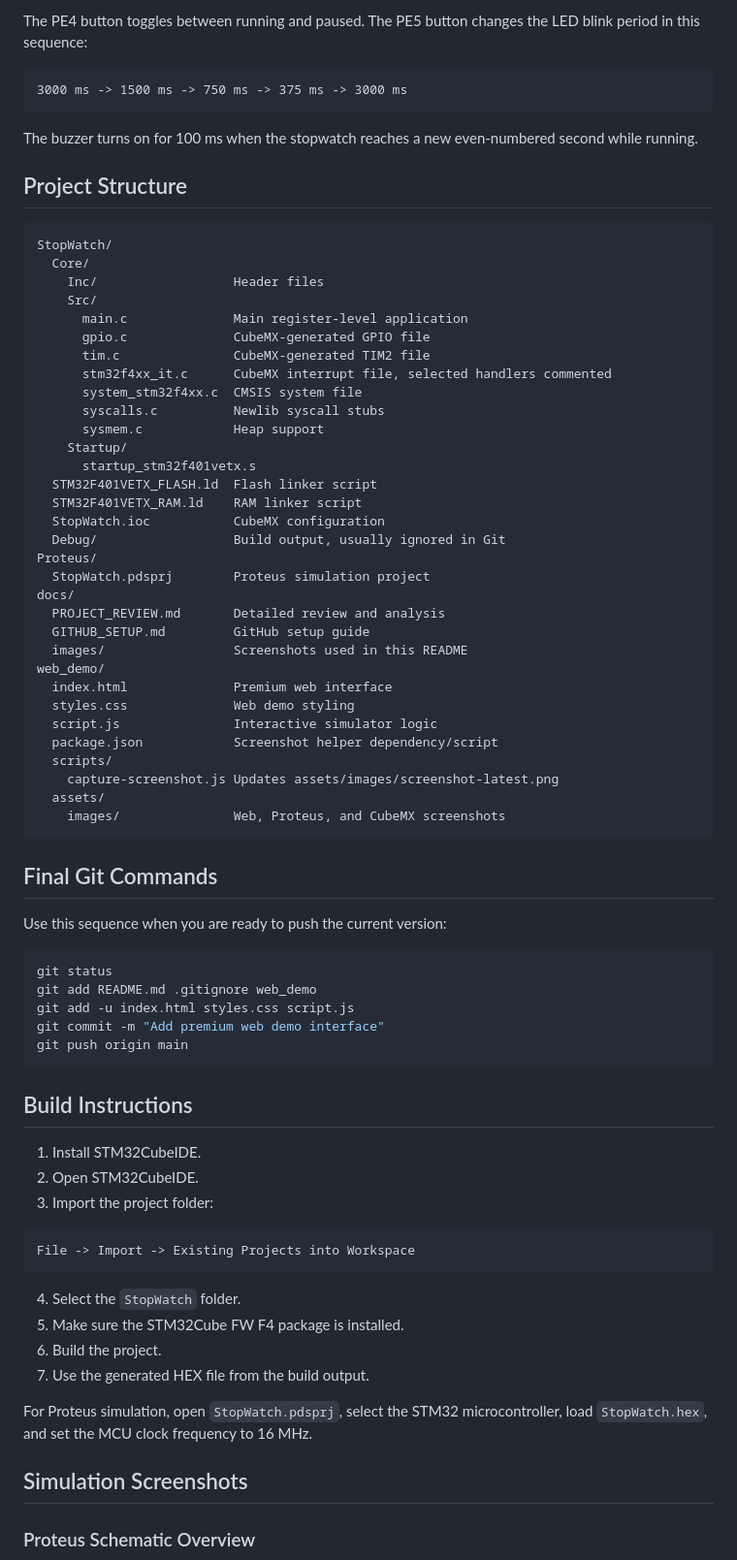
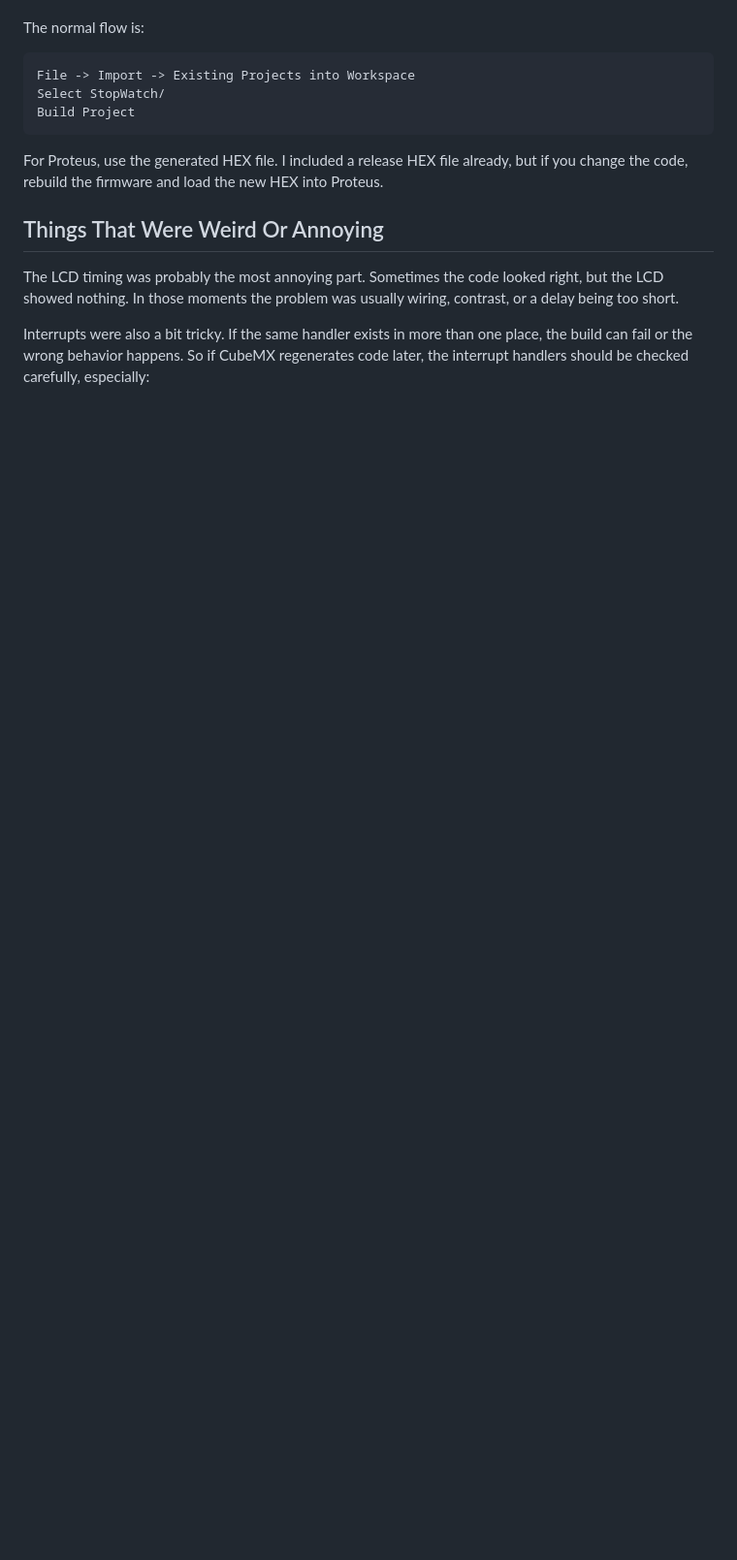
Before and after one commit to mohadesehesmaeilzadeh/stm32-lcd-stopwatch, a Markdown page: README.md, the part around one of its changes. Shown at 97% size. GitHub-like rendering; blank space fills up the shorter version.

Commit message:
Rewrite final README

````diff
--- a/README.md
+++ b/README.md
@@ -204,78 +186,16 @@ MM:SS.mmm PAU
-The PE4 button toggles between running and paused. The PE5 button changes the LED blink period in this sequence:
-
-```text
-3000 ms -> 1500 ms -> 750 ms -> 375 ms -> 3000 ms
-```
-
-The buzzer turns on for 100 ms when the stopwatch reaches a new even-numbered second while running.
-
-## Project Structure
-
-```text
-StopWatch/
-  Core/
-    Inc/                  Header files
-    Src/
-      main.c              Main register-level application
-      gpio.c              CubeMX-generated GPIO file
-      tim.c               CubeMX-generated TIM2 file
-      stm32f4xx_it.c      CubeMX interrupt file, selected handlers commented
-      system_stm32f4xx.c  CMSIS system file
-      syscalls.c          Newlib syscall stubs
-      sysmem.c            Heap support
-    Startup/
-      startup_stm32f401vetx.s
-  STM32F401VETX_FLASH.ld  Flash linker script
-  STM32F401VETX_RAM.ld    RAM linker script
-  StopWatch.ioc           CubeMX configuration
-  Debug/                  Build output, usually ignored in Git
-Proteus/
-  StopWatch.pdsprj        Proteus simulation project
-docs/
-  PROJECT_REVIEW.md       Detailed review and analysis
-  GITHUB_SETUP.md         GitHub setup guide
-  images/                 Screenshots used in this README
-web_demo/
-  index.html              Premium web interface
-  styles.css              Web demo styling
-  script.js               Interactive simulator logic
-  package.json            Screenshot helper dependency/script
-  scripts/
-    capture-screenshot.js Updates assets/images/screenshot-latest.png
-  assets/
-    images/               Web, Proteus, and CubeMX screenshots
-```
-
-## Final Git Commands
-
-Use this sequence when you are ready to push the current version:
-
-```bash
-git status
-git add README.md .gitignore web_demo
-git add -u index.html styles.css script.js
-git commit -m "Add premium web demo interface"
-git push origin main
-```
-
-## Build Instructions
-
-1. Install STM32CubeIDE.
-2. Open STM32CubeIDE.
-3. Import the project folder:
+The normal flow is:
 
 ```text
 File -> Import -> Existing Projects into Workspace
+Select StopWatch/
+Build Project
 ```
 
-4. Select the `StopWatch` folder.
-5. Make sure the STM32Cube FW F4 package is installed.
-6. Build the project.
-7. Use the generated HEX file from the build output.
+For Proteus, use the generated HEX file. I included a release HEX file already, but if you change the code, rebuild the firmware and load the new HEX into Proteus.
 
-For Proteus simulation, open `StopWatch.pdsprj`, select the STM32 microcontroller, load `StopWatch.hex`, and set the MCU clock frequency to 16 MHz.
+## Things That Were Weird Or Annoying
 
-## Simulation Screenshots
+The LCD timing was probably the most annoying part. Sometimes the code looked right, but the LCD showed nothing. In those moments the problem was usually wiring, contrast, or a delay being too short.
 
-### Proteus Schematic Overview
+Interrupts were also a bit tricky. If the same handler exists in more than one place, the build can fail or the wrong behavior happens. So if CubeMX regenerates code later, the interrupt handlers should be checked carefully, especially:
 
````
Also changed, not shown: other parts of README.md (+153 -176 lines).
